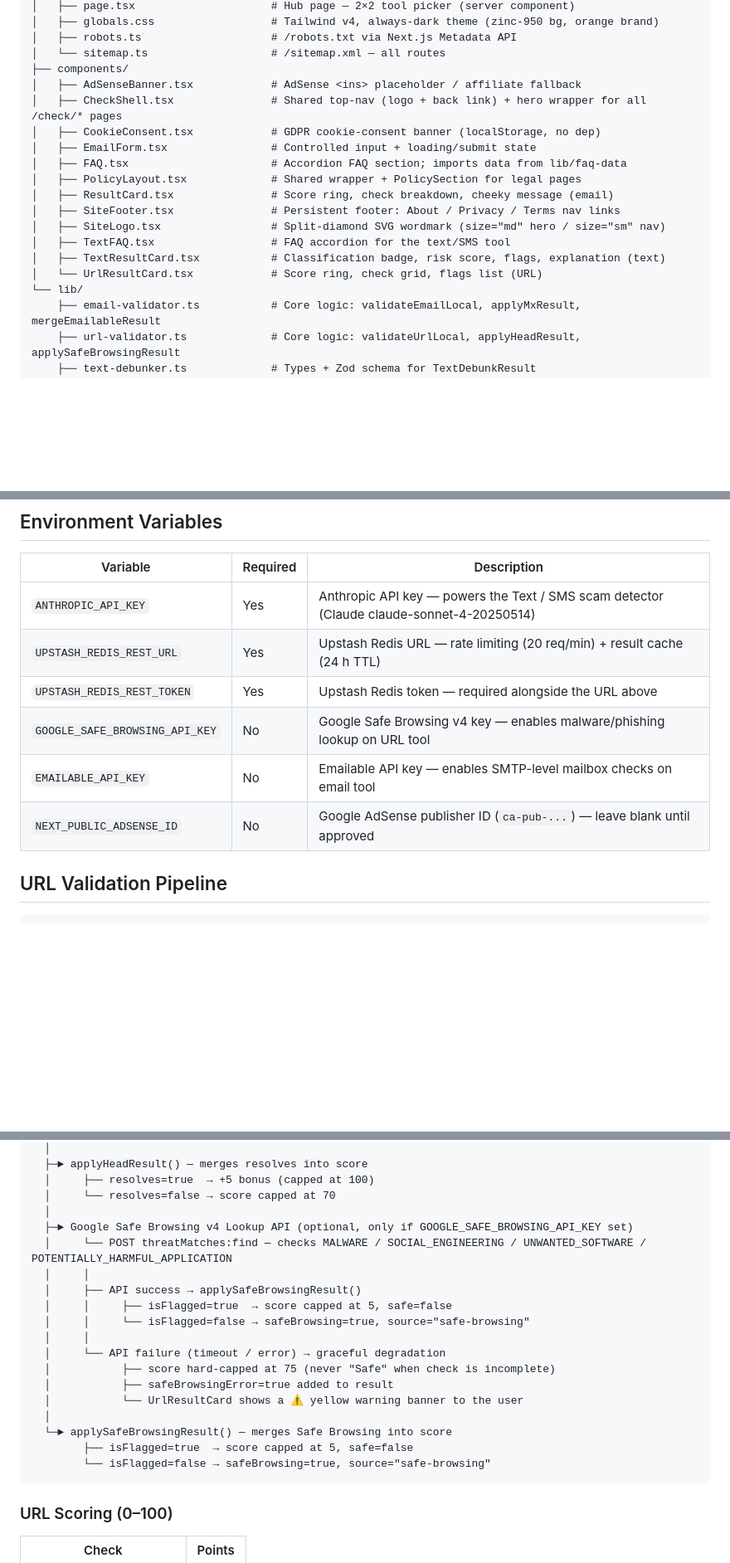
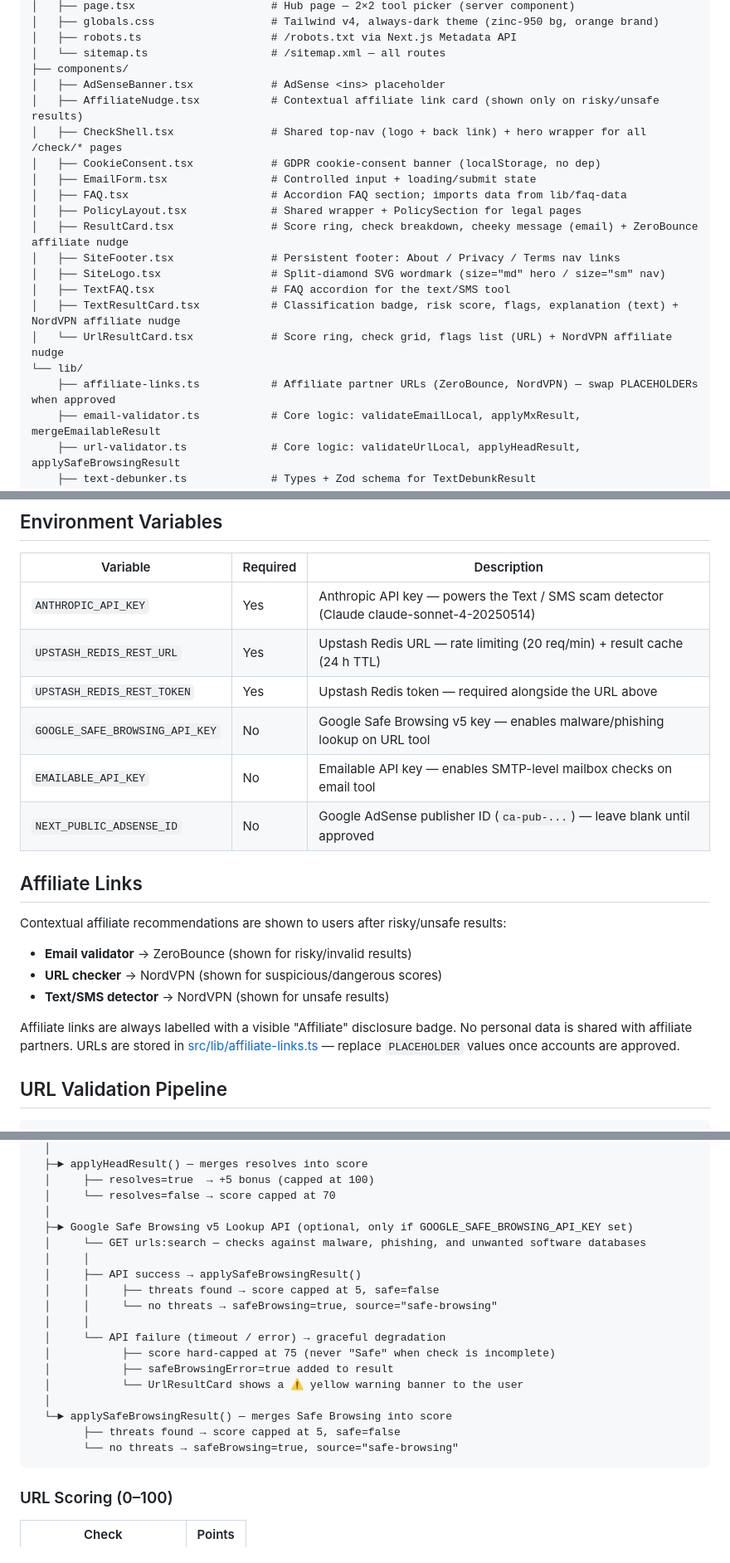
Before and after one commit to msywensky/isthisvalid, a Markdown page: ARCHITECTURE.md, 3 parts joined by grey strips. Shown at 83% size. Rendered like a GitHub page; blank space fills up the shorter version.

Commit message:
docs: update ARCHITECTURE.md with recent changes
- Add last updated date (Feb 25, 2026)
- Document AffiliateNudge component and affiliate-links.ts module
- Update component descriptions (ResultCard, UrlResultCard, TextResultCard now include nudges)
- Add Affiliate Links section explaining ZeroBounce + NordVPN strategy
- Add Analytics section documenting Vercel Analytics integration
- Update Safe Browsing references from v4 to v5

````diff
--- a/ARCHITECTURE.md
+++ b/ARCHITECTURE.md
@@ -159,19 +161,21 @@ src/
 │   ├── robots.ts                    # /robots.txt via Next.js Metadata API
 │   └── sitemap.ts                   # /sitemap.xml — all routes
 ├── components/
-│   ├── AdSenseBanner.tsx            # AdSense <ins> placeholder / affiliate fallback
+│   ├── AdSenseBanner.tsx            # AdSense <ins> placeholder
+│   ├── AffiliateNudge.tsx           # Contextual affiliate link card (shown only on risky/unsafe results)
 │   ├── CheckShell.tsx               # Shared top-nav (logo + back link) + hero wrapper for all /check/* pages
 │   ├── CookieConsent.tsx            # GDPR cookie-consent banner (localStorage, no dep)
 │   ├── EmailForm.tsx                # Controlled input + loading/submit state
 │   ├── FAQ.tsx                      # Accordion FAQ section; imports data from lib/faq-data
 │   ├── PolicyLayout.tsx             # Shared wrapper + PolicySection for legal pages
-│   ├── ResultCard.tsx               # Score ring, check breakdown, cheeky message (email)
+│   ├── ResultCard.tsx               # Score ring, check breakdown, cheeky message (email) + ZeroBounce affiliate nudge
 │   ├── SiteFooter.tsx               # Persistent footer: About / Privacy / Terms nav links
 │   ├── SiteLogo.tsx                 # Split-diamond SVG wordmark (size="md" hero / size="sm" nav)
 │   ├── TextFAQ.tsx                  # FAQ accordion for the text/SMS tool
-│   ├── TextResultCard.tsx           # Classification badge, risk score, flags, explanation (text)
-│   └── UrlResultCard.tsx            # Score ring, check grid, flags list (URL)
+│   ├── TextResultCard.tsx           # Classification badge, risk score, flags, explanation (text) + NordVPN affiliate nudge
+│   └── UrlResultCard.tsx            # Score ring, check grid, flags list (URL) + NordVPN affiliate nudge
 └── lib/
+    ├── affiliate-links.ts           # Affiliate partner URLs (ZeroBounce, NordVPN) — swap PLACEHOLDERs when approved
     ├── email-validator.ts           # Core logic: validateEmailLocal, applyMxResult, mergeEmailableResult
     ├── url-validator.ts             # Core logic: validateUrlLocal, applyHeadResult, applySafeBrowsingResult
     ├── text-debunker.ts             # Types + Zod schema for TextDebunkResult
@@ -191,9 +195,19 @@ __tests__/
 | `ANTHROPIC_API_KEY`            | Yes      | Anthropic API key — powers the Text / SMS scam detector (Claude claude-sonnet-4-20250514) |
 | `UPSTASH_REDIS_REST_URL`       | Yes      | Upstash Redis URL — rate limiting (20 req/min) + result cache (24 h TTL)                  |
 | `UPSTASH_REDIS_REST_TOKEN`     | Yes      | Upstash Redis token — required alongside the URL above                                    |
-| `GOOGLE_SAFE_BROWSING_API_KEY` | No       | Google Safe Browsing v4 key — enables malware/phishing lookup on URL tool                 |
+| `GOOGLE_SAFE_BROWSING_API_KEY` | No       | Google Safe Browsing v5 key — enables malware/phishing lookup on URL tool                 |
 | `EMAILABLE_API_KEY`            | No       | Emailable API key — enables SMTP-level mailbox checks on email tool                       |
 | `NEXT_PUBLIC_ADSENSE_ID`       | No       | Google AdSense publisher ID (`ca-pub-...`) — leave blank until approved                   |
+
+## Affiliate Links
+
+Contextual affiliate recommendations are shown to users after risky/unsafe results:
+
+- **Email validator** → ZeroBounce (shown for risky/invalid results)
+- **URL checker** → NordVPN (shown for suspicious/dangerous scores)
+- **Text/SMS detector** → NordVPN (shown for unsafe results)
+
+Affiliate links are always labelled with a visible "Affiliate" disclosure badge. No personal data is shared with affiliate partners. URLs are stored in [src/lib/affiliate-links.ts](src/lib/affiliate-links.ts) — replace `PLACEHOLDER` values once accounts are approved.
 
 ## URL Validation Pipeline
 
@@ -227,12 +241,12 @@ POST /api/validate-url
   │     ├── resolves=true  → +5 bonus (capped at 100)
   │     └── resolves=false → score capped at 70
   │
-  ├─► Google Safe Browsing v4 Lookup API (optional, only if GOOGLE_SAFE_BROWSING_API_KEY set)
-  │     └── POST threatMatches:find — checks MALWARE / SOCIAL_ENGINEERING / UNWANTED_SOFTWARE / POTENTIALLY_HARMFUL_APPLICATION
+  ├─► Google Safe Browsing v5 Lookup API (optional, only if GOOGLE_SAFE_BROWSING_API_KEY set)
+  │     └── GET urls:search — checks against malware, phishing, and unwanted software databases
   │     │
   │     ├── API success → applySafeBrowsingResult()
-  │     │     ├── isFlagged=true  → score capped at 5, safe=false
-  │     │     └── isFlagged=false → safeBrowsing=true, source="safe-browsing"
+  │     │     ├── threats found → score capped at 5, safe=false
+  │     │     └── no threats → safeBrowsing=true, source="safe-browsing"
   │     │
   │     └── API failure (timeout / error) → graceful degradation
   │           ├── score hard-capped at 75 (never "Safe" when check is incomplete)
@@ -240,8 +254,8 @@ POST /api/validate-url
   │           └── UrlResultCard shows a ⚠ yellow warning banner to the user
   │
   └─► applySafeBrowsingResult() — merges Safe Browsing into score
-        ├── isFlagged=true  → score capped at 5, safe=false
-        └── isFlagged=false → safeBrowsing=true, source="safe-browsing"
+        ├── threats found → score capped at 5, safe=false
+        └── no threats → safeBrowsing=true, source="safe-browsing"
 ```
 
 ### URL Scoring (0–100)
````
Also changed, not shown: other parts of ARCHITECTURE.md (+7 -1 lines).
